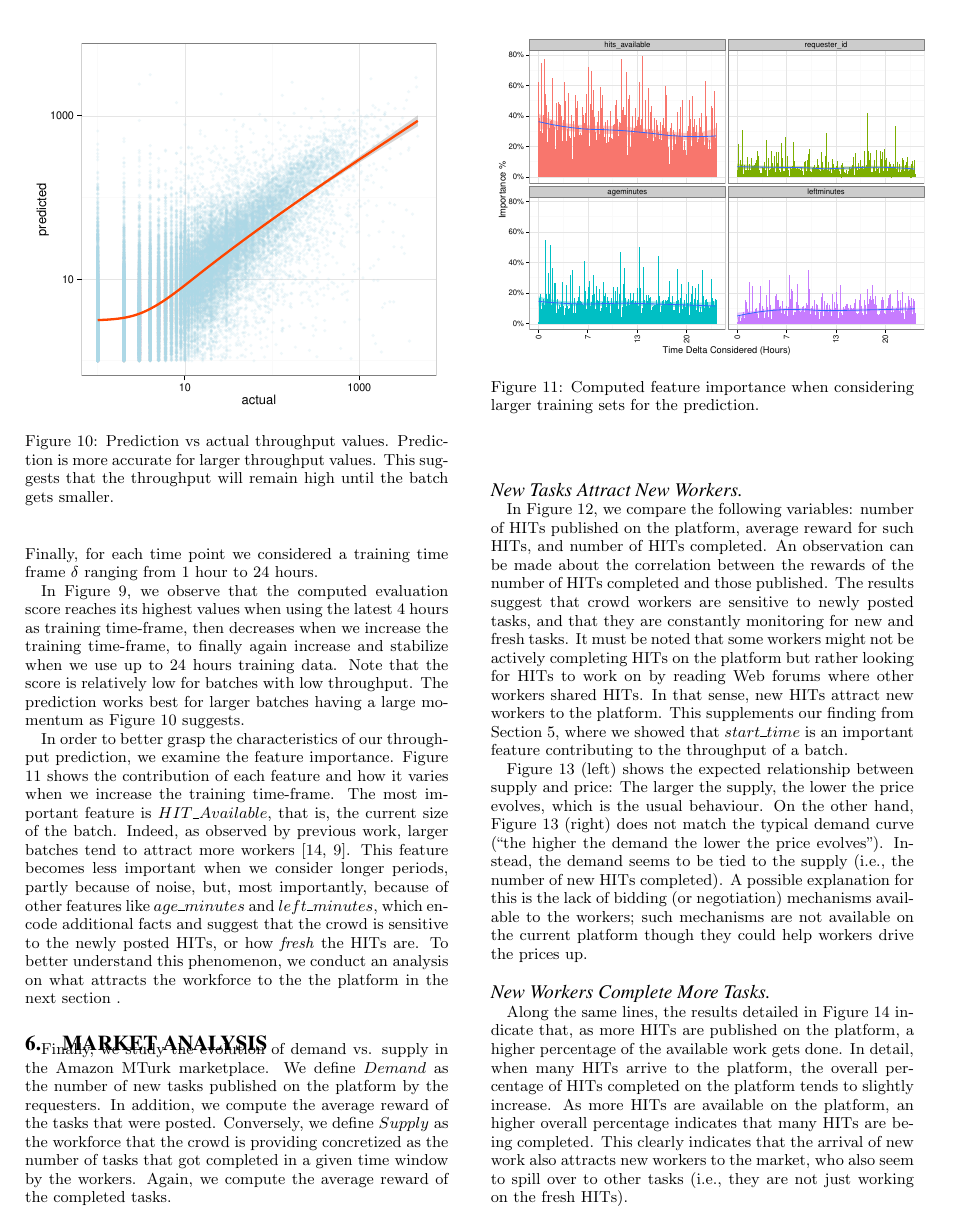
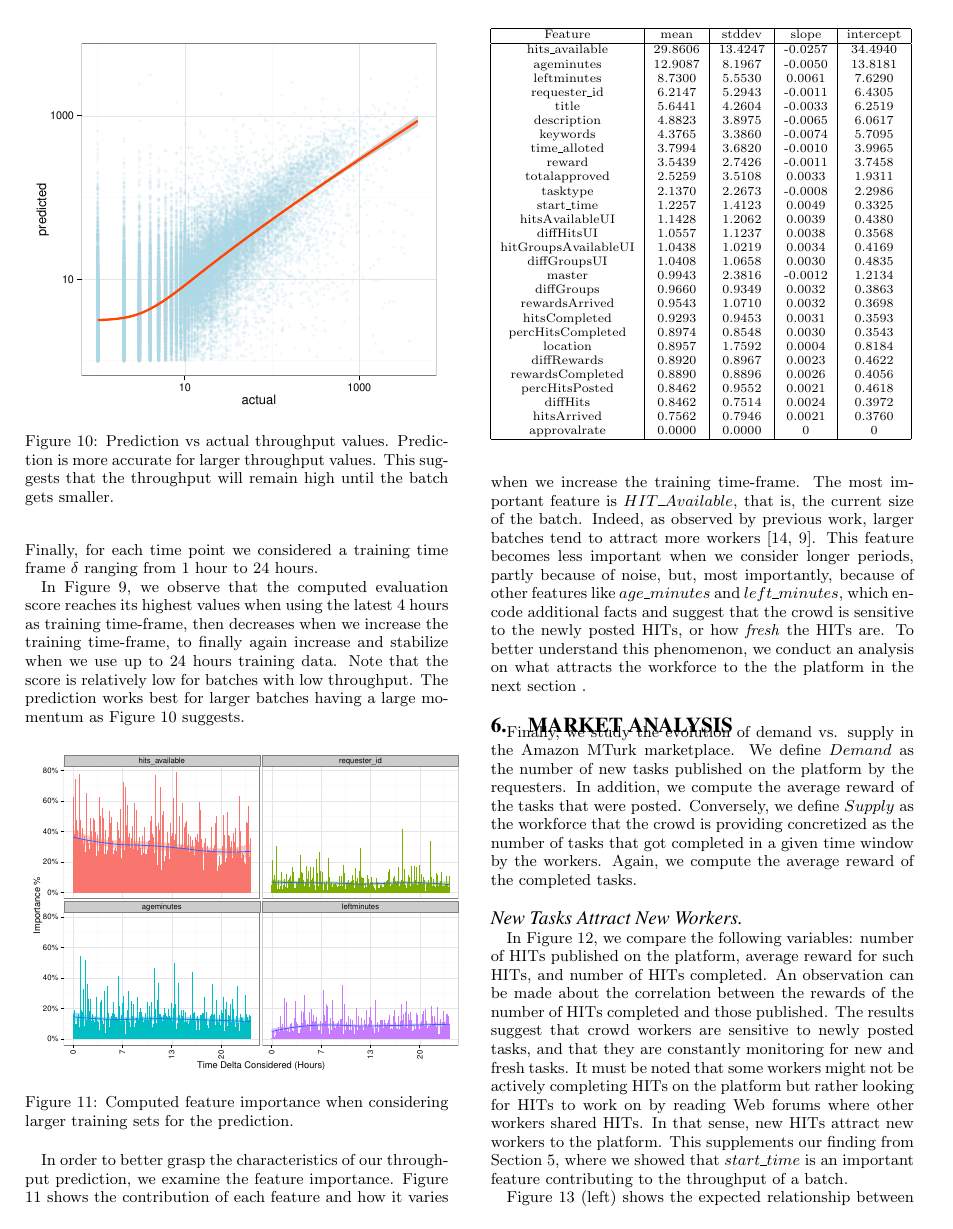
Before and after one commit to eXascaleInfolab/old-mturk, a LaTeX paper (paper/dynamics.tex, which reads paper/sections/throughput.tex): page 7 of 10 before the commit and page 7 of 11 after it. Compiled offline with pdfLaTeX.

Commit message:
importances table

```diff
--- a/paper/sections/throughput.tex
+++ b/paper/sections/throughput.tex
@@ -39,5 +39,45 @@ Note that the score is relatively low for batches with low throughput. The predi
 \end{figure}
 
 
+\begin{table}[ht]
+\scriptsize
+\begin{tabular}{|c|c|c|c|c|}
+\hline
+Feature              & mean      & stddev    & slope     & intercept \\
+\hline
+hits\_available      & 29.8606 & 13.4247 & -0.0257 & 34.4940 \\
+ageminutes           & 12.9087 &  8.1967 & -0.0050 & 13.8181 \\
+leftminutes          &  8.7300 &  5.5530 & 0.0061 & 7.6290 \\
+requester\_id        &  6.2147 &  5.2943 & -0.0011 & 6.4305 \\
+title                &  5.6441 &  4.2604 & -0.0033 & 6.2519 \\
+description          &  4.8823 &  3.8975 & -0.0065 & 6.0617 \\
+keywords             &  4.3765 &  3.3860 & -0.0074 & 5.7095 \\
+time\_alloted        &  3.7994 &  3.6820 & -0.0010 & 3.9965 \\
+reward               &  3.5439 &  2.7426 & -0.0011 & 3.7458 \\
+totalapproved        &  2.5259 &  3.5108 & 0.0033 & 1.9311 \\
+tasktype             &  2.1370 &  2.2673 & -0.0008 & 2.2986 \\
+start\_time          &  1.2257 &  1.4123 & 0.0049 & 0.3325 \\
+hitsAvailableUI      &  1.1428 &  1.2062 & 0.0039 & 0.4380 \\
+diffHitsUI           &  1.0557 &  1.1237 & 0.0038 & 0.3568 \\
+hitGroupsAvailableUI &  1.0438 &  1.0219 & 0.0034 & 0.4169 \\
+diffGroupsUI         &  1.0408 &  1.0658 & 0.0030 & 0.4835 \\
+master               &  0.9943 &  2.3816 & -0.0012 & 1.2134 \\
+diffGroups           &  0.9660 &  0.9349 & 0.0032 & 0.3863 \\
+rewardsArrived       &  0.9543 &  1.0710 & 0.0032 & 0.3698 \\
+hitsCompleted        &  0.9293 &  0.9453 & 0.0031 & 0.3593 \\
+percHitsCompleted    &  0.8974 &  0.8548 & 0.0030 & 0.3543 \\
+location             &  0.8957 &  1.7592 & 0.0004 & 0.8184 \\
+diffRewards          &  0.8920 &  0.8967 & 0.0023 & 0.4622 \\
+rewardsCompleted     &  0.8890 &  0.8896 & 0.0026 & 0.4056 \\
+percHitsPosted       &  0.8462 &  0.9552 & 0.0021 & 0.4618 \\
+diffHits             &  0.8462 &  0.7514 & 0.0024 & 0.3972 \\
+hitsArrived          &  0.7562 &  0.7946 & 0.0021 & 0.3760 \\
+approvalrate         &  0.0000 &  0.0000 & 0 & 0 \\
+\hline
+\end{tabular}
+\end{table}
+
+
+
 In order to better grasp the characteristics of our throughput prediction, we examine the feature importance. Figure \ref{fig:importances} shows the  contribution of each feature and how it varies  when we increase the training time-frame.
 The most important feature is $HIT\_Available$, that is, the current size of the batch. Indeed, as observed by previous work, larger batches tend to attract more workers \cite{mturk,crowddb}. This feature becomes less important when we consider longer periods, partly because of noise, but, most importantly, because of other features like $age\_minutes$ and $left\_minutes$, which encode additional facts and suggest that the crowd is sensitive to the newly posted HITs, or how \emph{fresh} the HITs are. To better understand this phenomenon, we conduct an analysis on what attracts the workforce to the the platform in the next section .
```
Also changed, not shown: paper/sections/throughput.tex (2 more changed lines), 1 other file.
